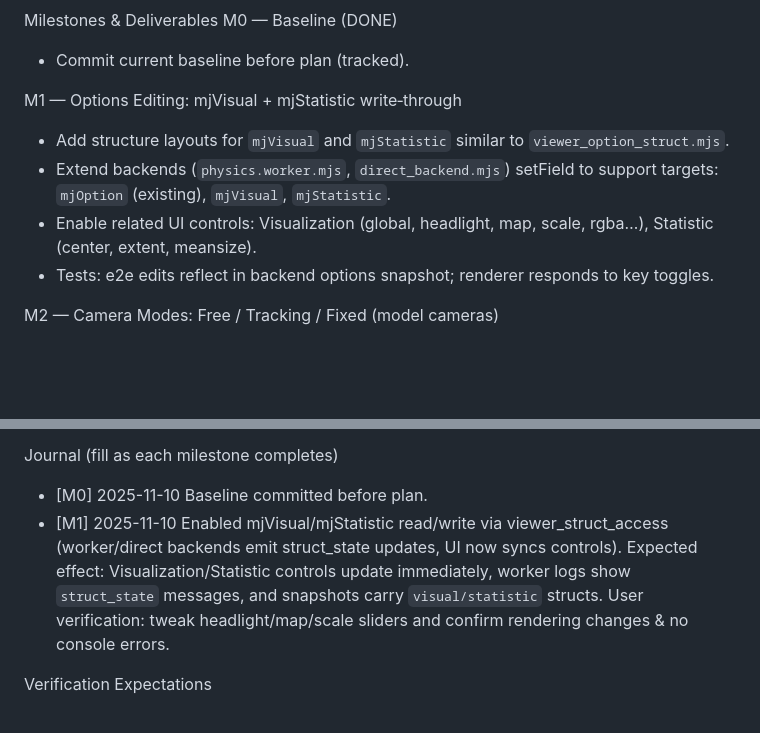
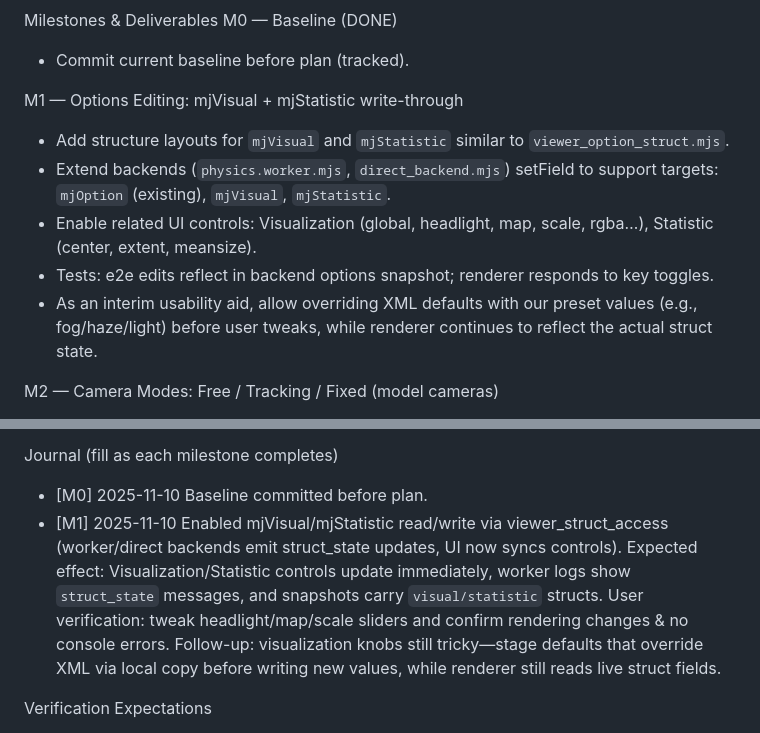
Before and after one commit to lshdlut/mujoco-wasm-play, a Markdown page: devplan_TEMP.md, 2 parts joined by grey strips. GitHub-like rendering; blank space fills up the shorter version.

Commit message:
docs: record M1 follow-up re: visualization defaults

```diff
--- a/devplan_TEMP.md
+++ b/devplan_TEMP.md
@@ -13,11 +13,12 @@ Milestones & Deliverables
 M0 — Baseline (DONE)
 - Commit current baseline before plan (tracked).
 
-M1 — Options Editing: mjVisual + mjStatistic write‑through
+M1 — Options Editing: mjVisual + mjStatistic write-through
 - Add structure layouts for `mjVisual` and `mjStatistic` similar to `viewer_option_struct.mjs`.
 - Extend backends (`physics.worker.mjs`, `direct_backend.mjs`) setField to support targets: `mjOption` (existing), `mjVisual`, `mjStatistic`.
 - Enable related UI controls: Visualization (global, headlight, map, scale, rgba…), Statistic (center, extent, meansize).
 - Tests: e2e edits reflect in backend options snapshot; renderer responds to key toggles.
+- As an interim usability aid, allow overriding XML defaults with our preset values (e.g., fog/haze/light) before user tweaks, while renderer continues to reflect the actual struct state.
 
 M2 — Camera Modes: Free / Tracking / Fixed (model cameras)
 - Enumerate model cameras from Forge exports; maintain camera list in render context.
@@ -99,7 +100,7 @@ Risks & Mitigations
 
 Journal (fill as each milestone completes)
 - [M0] 2025-11-10 Baseline committed before plan.
-- [M1] 2025-11-10 Enabled mjVisual/mjStatistic read/write via viewer_struct_access (worker/direct backends emit struct_state updates, UI now syncs controls). Expected effect: Visualization/Statistic controls update immediately, worker logs show `struct_state` messages, and snapshots carry `visual/statistic` structs. User verification: tweak headlight/map/scale sliders and confirm rendering changes & no console errors.
+- [M1] 2025-11-10 Enabled mjVisual/mjStatistic read/write via viewer_struct_access (worker/direct backends emit struct_state updates, UI now syncs controls). Expected effect: Visualization/Statistic controls update immediately, worker logs show `struct_state` messages, and snapshots carry `visual/statistic` structs. User verification: tweak headlight/map/scale sliders and confirm rendering changes & no console errors. Follow-up: visualization knobs still tricky—stage defaults that override XML via local copy before writing new values, while renderer still reads live struct fields.
 
 Verification Expectations
 - After each milestone, I will summarize (a) the expected observable effects and (b) exactly what you need to verify (routes to click, toggles to try, screenshots/logs if needed). Please confirm those after each summary so we keep the devplan truthful.
```
